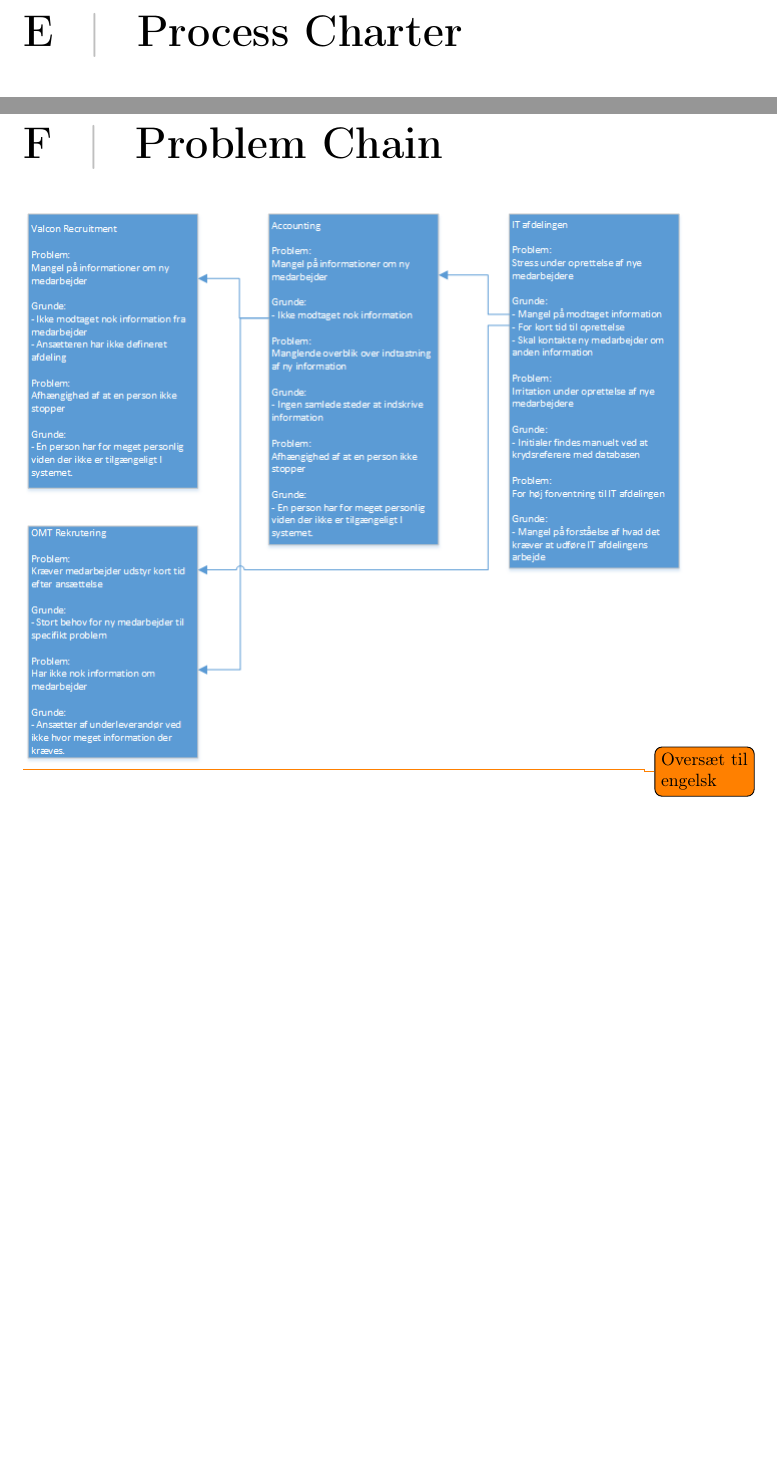
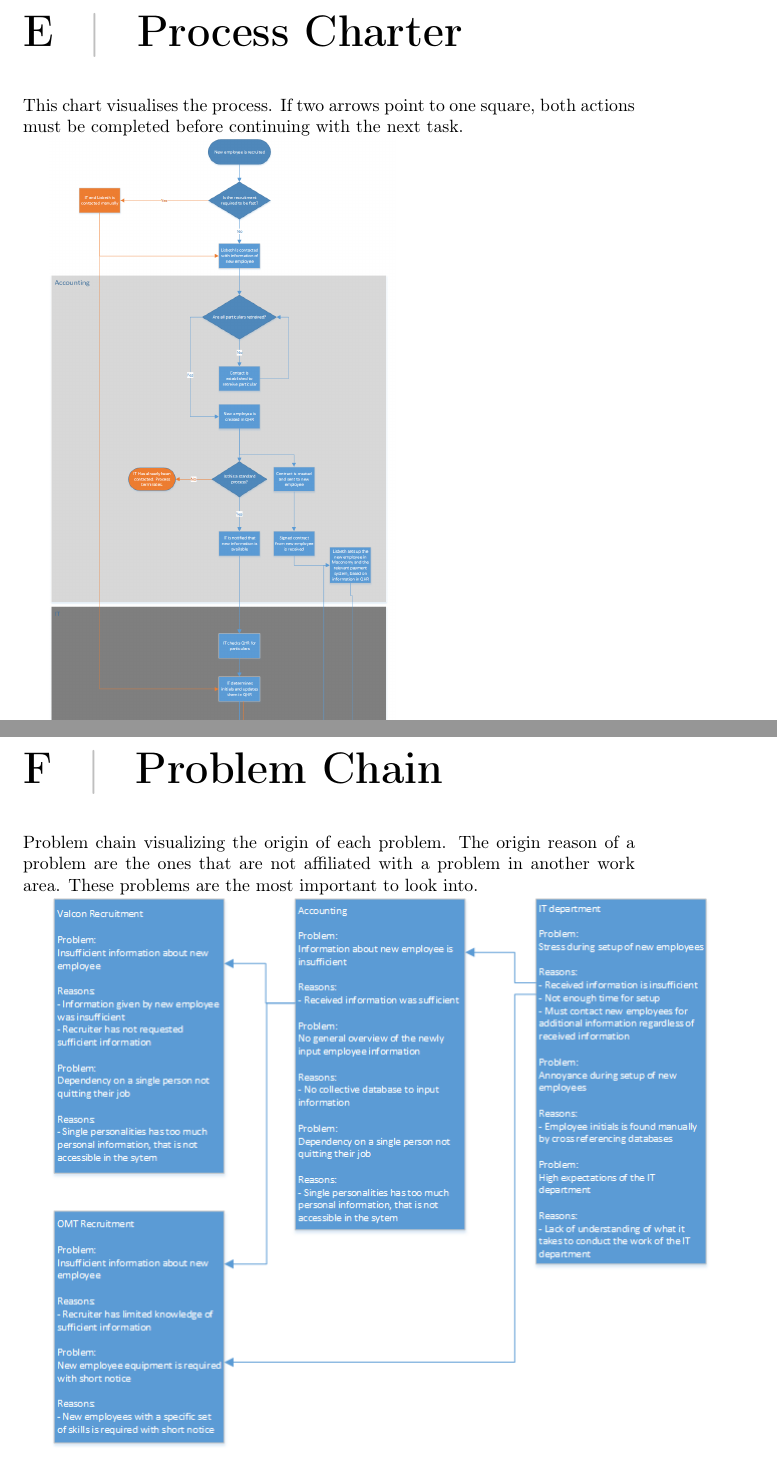
Before and after one commit to Capsup/BFOP14, a LaTeX document (report.tex, which reads appendix/problem_chain.tex, appendix/process_chart.tex): two parts of pages 20 and 21 of 29, joined at a grey line, cut so that both start at the same text, the shorter picture padded with empty space. Compiled offline with pdfLaTeX.

Commit message:
Updated problem chart and process chart to english

```diff
--- a/appendix/problem_chain.tex
+++ b/appendix/problem_chain.tex
@@ -1,5 +1,7 @@
 \label{app:ProblemChain}
 
+Problem chain visualizing the origin of each problem.
+The origin reason of a problem are the ones that are not affiliated with a problem in another work area.
+These problems are the most important to look into.
+
 \includegraphics[scale=0.75]{appendix/ProblemChain.png}
-
-\todo{Oversæt til engelsk}
--- a/appendix/process_chart.tex
+++ b/appendix/process_chart.tex
@@ -1,3 +1,6 @@
 \label{app:ProcessChart}
 
+This chart visualises the process.
+If two arrows point to one square, both actions must be completed before continuing with the next task.
+
 \includegraphics[scale=0.325]{appendix/ProcessFlowChart.png}
```
Also changed, not shown: inline/the_process.tex (+3 -1 lines), appendix/ProblemChain.png, appendix/ProcessFlowChart.png.
